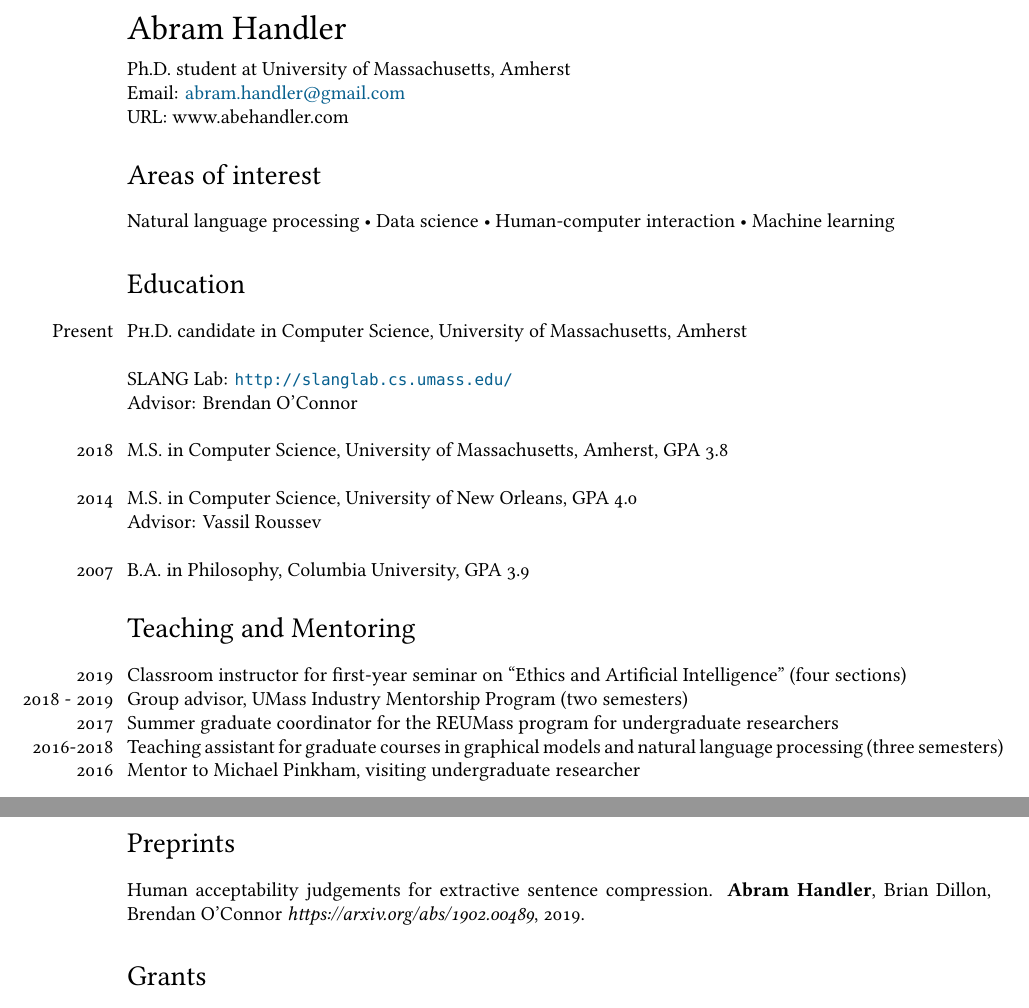
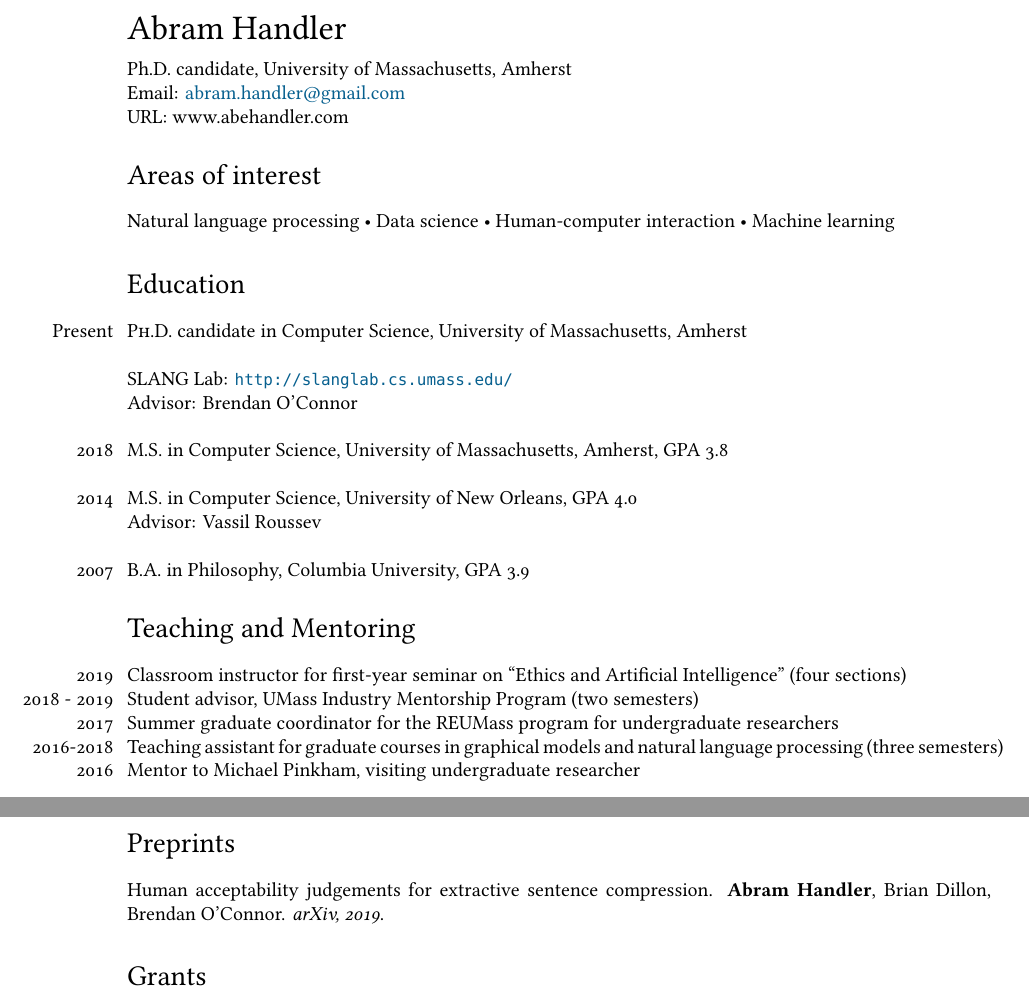
Before and after one commit to AbeHandler/everything, a LaTeX CV (cv/cv.tex): two parts of pages 1 and 2 of 3, joined at a grey line, cut so that both start at the same text. Compiled offline with XeLaTeX; a missing font is replaced by an installed copy or a similar font.

Commit message:
just backup

```diff
--- a/cv/cv.tex
+++ b/cv/cv.tex
@@ -71,7 +71,7 @@ bookmarks, colorlinks, breaklinks,
 % DOCUMENT
 \begin{document}
 {\LARGE Abram Handler}\\[.2cm]
-Ph.D. student at University of Massachusetts, Amherst \\
+Ph.D. candidate, University of Massachusetts, Amherst \\
 Email: \href{mailto:abram.handler@gmail.com}{abram.handler@gmail.com}\\
 URL: www.abehandler.com \\
 
@@ -96,7 +96,7 @@ Natural language processing • Data science • Human-computer interaction •
 \section*{Teaching and Mentoring}
 
 \years{2019} Classroom instructor for first-year seminar on ``Ethics and Artificial Intelligence" (four sections)  \\
-\years{2018 - 2019} Group advisor, UMass Industry Mentorship Program (two semesters) \\
+\years{2018 - 2019} Student advisor, UMass Industry Mentorship Program (two semesters) \\
 \years{2017} Summer graduate coordinator for the REUMass program for undergraduate researchers \\
 \years{2016-2018} Teaching assistant for graduate courses in graphical models and natural language processing (three semesters) \\
 \years{2016} Mentor to Michael Pinkham, visiting undergraduate researcher
@@ -115,7 +115,7 @@ Bag of What? Simple Noun Phrase Extraction for Text Analysis. \textbf{Abram Hand
 Visualizing textual models with in-text and word-as-pixel highlighting.  \textbf{Abram Handler}, Su Lin Blodgett and Brendan O'Connor. \textit{Workshop on Human Interpretability in Machine Learning at ICML, 2016}
 
 \section*{Preprints}
-Human acceptability judgements for extractive sentence compression. \textbf{Abram Handler}, Brian Dillon, Brendan O'Connor \textit{https://arxiv.org/abs/1902.00489}, 2019.
+Human acceptability judgements for extractive sentence compression. \textbf{Abram Handler}, Brian Dillon, Brendan O'Connor. \textit{arXiv, 2019}.
 
 \section*{Grants}
 \years{2015} Abram Handler, Steve Myers, Anne Mueller, Knight Prototype Foundation Fund, ``Semantic Timeline Maker." Funded initial development of the \textit{Rookie} text analytics system. \\
```
Also changed, not shown: cv/cv.tex (2 more changed lines).
